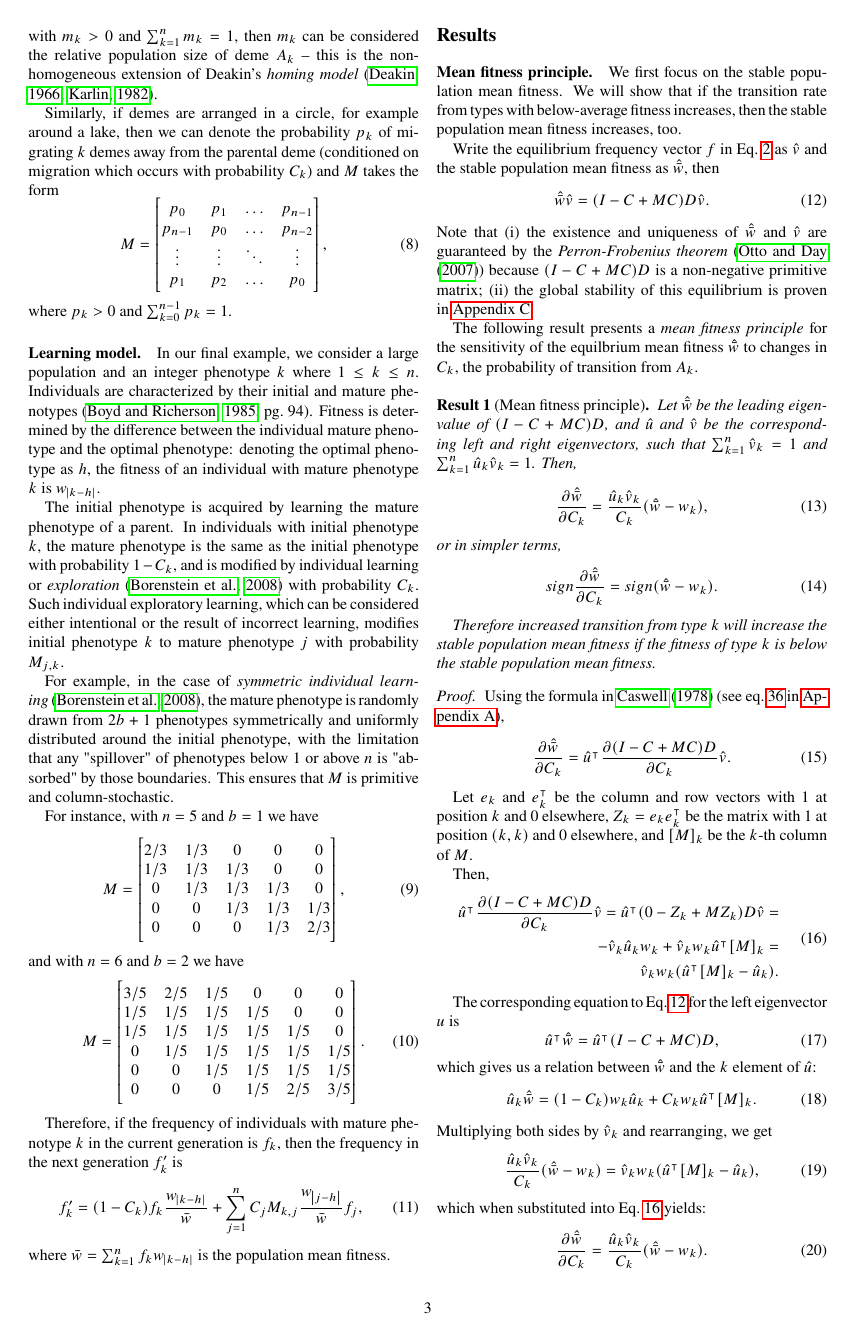
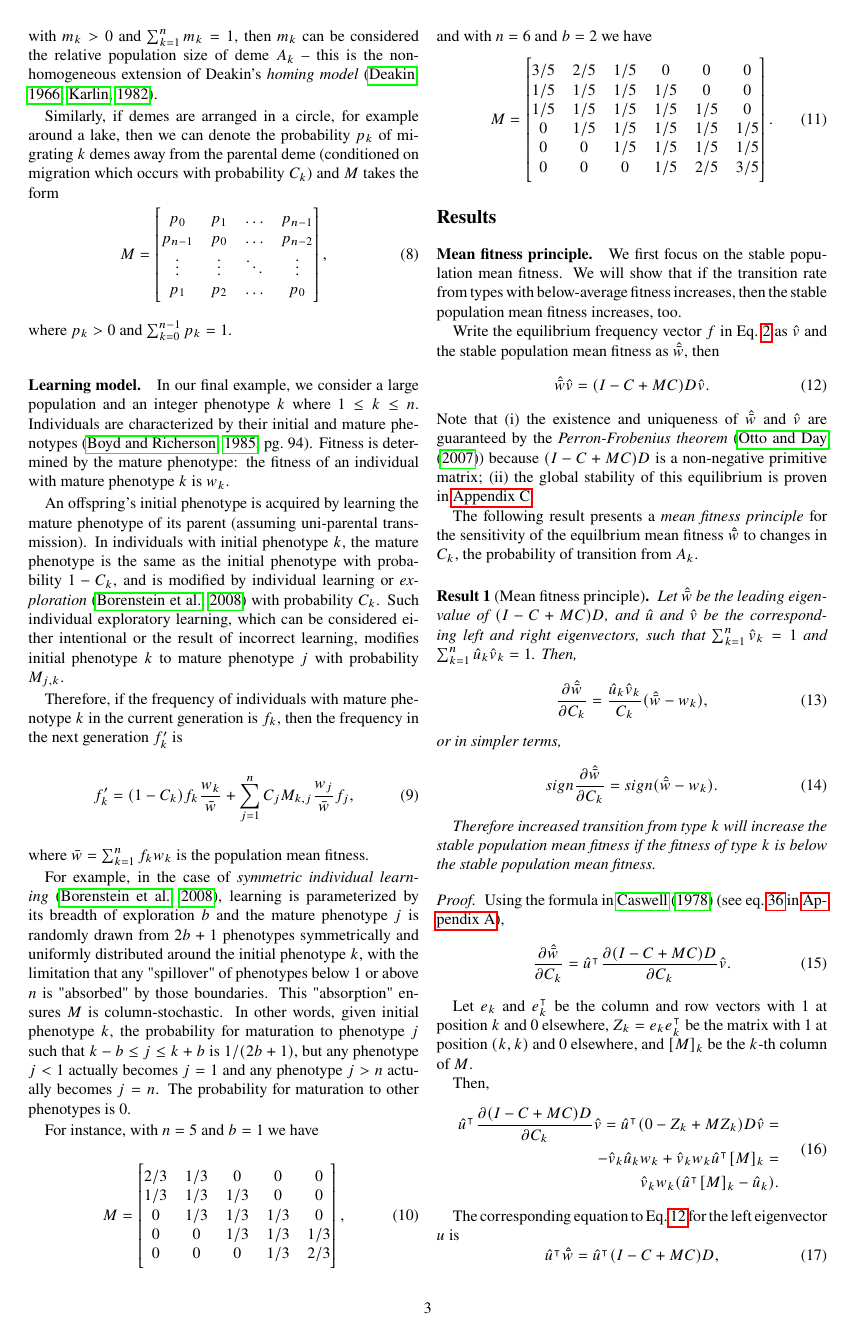
Before and after one commit to yoavram/Cupertino, a LaTeX paper (ms.tex): page 3 of 8. Compiled offline with pdfLaTeX.

Commit message:
revised the learning model description of exploration

```diff
--- a/ms.tex
+++ b/ms.tex
@@ -253,15 +253,22 @@ where $p_k > 0$ and $\sum_{k=0}^{n-1}{p_k}=1$.
 
 In our final example, we consider a large population and an integer phenotype $k$ where $1 \le k \le n$.
 Individuals are characterized by their initial and mature phenotypes~\citep[pg.~94]{Boyd1985}.
-Fitness is determined by the difference between the individual mature phenotype and the optimal phenotype:
-denoting the optimal phenotype as $h$, the fitness of an individual with mature phenotype $k$ is $w_{\abs{k-h}}$.
+Fitness is determined by the mature phenotype: the fitness of an individual with mature phenotype $k$ is $w_k$.
 
-The initial phenotype is acquired by learning the mature phenotype of a parent.
+An offspring's initial phenotype is acquired by learning the mature phenotype of its parent (assuming uni-parental transmission).
 In individuals with initial phenotype $k$, the mature phenotype is the same as the initial phenotype with probability $1-C_k$, and is modified by individual learning or \emph{exploration}~\citep{Borenstein2008} with probability $C_k$.
 Such individual exploratory learning, which can be considered either intentional or the result of incorrect learning, modifies initial phenotype $k$ to mature phenotype $j$ with probability $M_{j,k}$.
 
-For example, in the case of \emph{symmetric individual learning}~\citep{Borenstein2008}, the mature phenotype is randomly drawn from $2b+1$ phenotypes symmetrically and uniformly distributed around the initial phenotype, with the limitation that any "spillover" of phenotypes below $1$ or above $n$ is "absorbed" by those boundaries.
-This ensures that $M$ is primitive and column-stochastic.
+Therefore, if the frequency of individuals with mature phenotype $k$ in the current generation is $f_k$, then the frequency in the next generation $f'_k$ is
+\begin{equation}
+f'_k = (1-C_k) f_k \frac{w_{k}}{\bar{w}} + \sum_{j=1}^{n}{C_j M_{k,j} \frac{w_{j}}{\bar{w}} f_j },
+\end{equation}
+where $\bar{w} = \sum_{k=1}^{n}{f_k w_{k}}$ is the population mean fitness.
+
+For example, in the case of \emph{symmetric individual learning}~\citep{Borenstein2008}, learning is parameterized by its breadth of exploration $b$ and the mature phenotype $j$ is randomly drawn from $2b+1$ phenotypes symmetrically and uniformly distributed around the initial phenotype $k$, with the limitation that any "spillover" of phenotypes below $1$ or above $n$ is "absorbed" by those boundaries.
+This "absorption" ensures $M$ is column-stochastic.
+In other words, given initial phenotype $k$, the probability for maturation to phenotype $j$ such that $k-b \le j \le k+b$ is $1/(2b+1)$, but any phenotype $j<1$ actually becomes $j=1$ and any phenotype $j>n$ actually becomes $j=n$.
+The probability for maturation to other phenotypes is $0$.
 
 For instance, with $n=5$ and $b=1$ we have
 \begin{equation}
@@ -284,12 +291,6 @@ M = \begin{bmatrix}
 0 & 0 & 0 & 1/5 & 2/5 & 3/5
 \end{bmatrix}.
 \end{equation}
-
-Therefore, if the frequency of individuals with mature phenotype $k$ in the current generation is $f_k$, then the frequency in the next generation $f'_k$ is
-\begin{equation}
-f'_k = (1-C_k) f_k \frac{w_{\abs{k-h}}}{\bar{w}} + \sum_{j=1}^{n}{C_j M_{k,j} \frac{w_{\abs{j-h}}}{\bar{w}} f_j },
-\end{equation}
-where $\bar{w} = \sum_{k=1}^{n}{f_k w_{\abs{k-h}}}$ is the population mean fitness.
 
 % Results
 \section*{Results}
```
